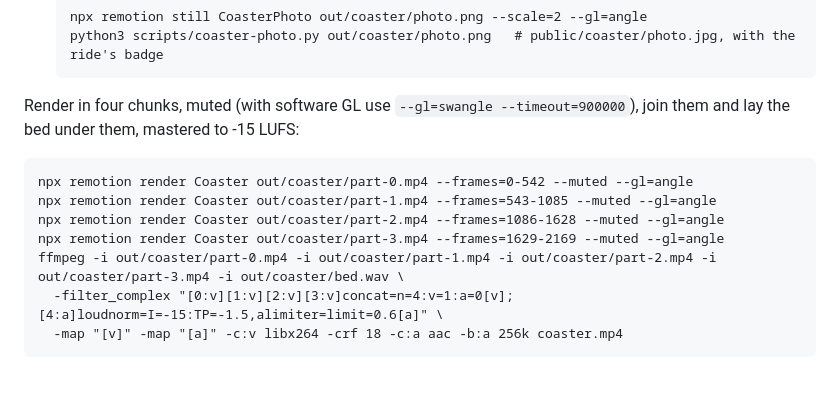
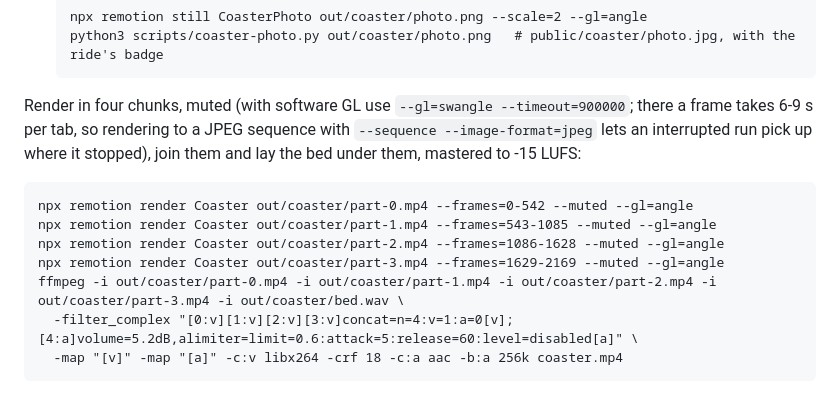
Before and after one commit to labozo123321/design, a Markdown page: README.md, the part around the change. GitHub-like rendering.

Commit message:
Coaster README: the mastering filter as used, and the resumable JPEG-sequence render
Co-Authored-By: Claude Opus 5.5 <noreply@anthropic.com>
Claude-Session: https://claude.ai/code/session_013qqQeA8Wdp17wFMMReNMMn

```diff
--- a/README.md
+++ b/README.md
@@ -571,13 +571,14 @@ up, bored, gum all over her face. The camera pushes in on the two of you, you lo
        npx remotion still CoasterPhoto out/coaster/photo.png --scale=2 --gl=angle
        python3 scripts/coaster-photo.py out/coaster/photo.png   # public/coaster/photo.jpg, with the ride's badge
 
-Render in four chunks, muted (with software GL use `--gl=swangle --timeout=900000`), join them and lay
-the bed under them, mastered to -15 LUFS:
+Render in four chunks, muted (with software GL use `--gl=swangle --timeout=900000`; there a frame takes
+6-9 s per tab, so rendering to a JPEG sequence with `--sequence --image-format=jpeg` lets an interrupted
+run pick up where it stopped), join them and lay the bed under them, mastered to -15 LUFS:
 
     npx remotion render Coaster out/coaster/part-0.mp4 --frames=0-542 --muted --gl=angle
     npx remotion render Coaster out/coaster/part-1.mp4 --frames=543-1085 --muted --gl=angle
     npx remotion render Coaster out/coaster/part-2.mp4 --frames=1086-1628 --muted --gl=angle
     npx remotion render Coaster out/coaster/part-3.mp4 --frames=1629-2169 --muted --gl=angle
     ffmpeg -i out/coaster/part-0.mp4 -i out/coaster/part-1.mp4 -i out/coaster/part-2.mp4 -i out/coaster/part-3.mp4 -i out/coaster/bed.wav \
-      -filter_complex "[0:v][1:v][2:v][3:v]concat=n=4:v=1:a=0[v];[4:a]loudnorm=I=-15:TP=-1.5,alimiter=limit=0.6[a]" \
+      -filter_complex "[0:v][1:v][2:v][3:v]concat=n=4:v=1:a=0[v];[4:a]volume=5.2dB,alimiter=limit=0.6:attack=5:release=60:level=disabled[a]" \
       -map "[v]" -map "[a]" -c:v libx264 -crf 18 -c:a aac -b:a 256k coaster.mp4
```
